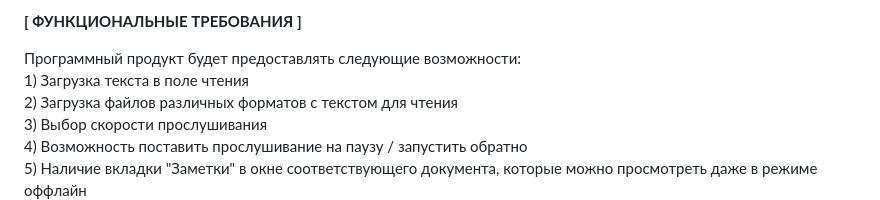
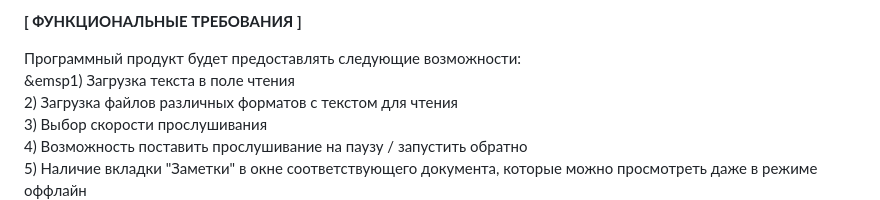
Before and after one commit to aijdwr127/ivr, a Markdown page: application.md, the part around the change. GitHub-like rendering.

```diff
--- a/application.md
+++ b/application.md
@@ -56,7 +56,7 @@
 **[ ФУНКЦИОНАЛЬНЫЕ ТРЕБОВАНИЯ ]**
 
 Программный продукт будет предоставлять следующие возможности:<br />
-         1) Загрузка текста в поле чтения<br />
+         &emsp1) Загрузка текста в поле чтения<br />
          2) Загрузка файлов различных форматов с текстом для чтения<br />
          3) Выбор скорости прослушивания<br />
          4) Возможность поставить прослушивание на паузу / запустить обратно<br />
```
